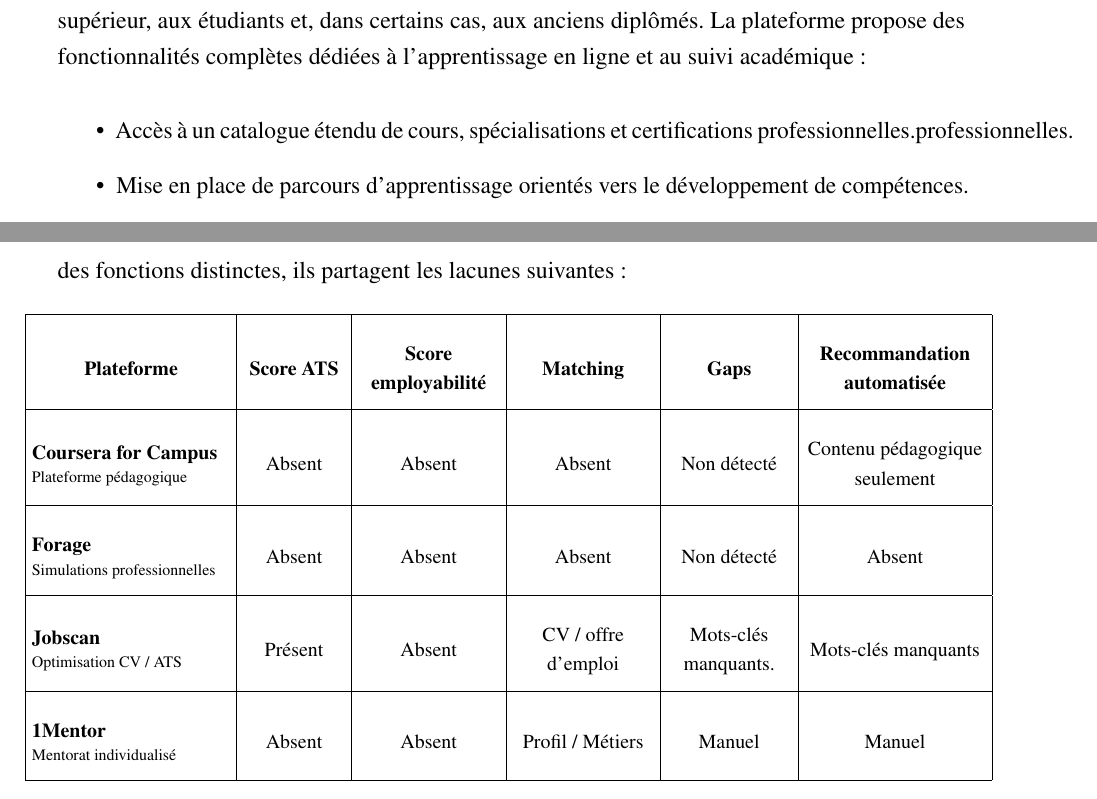
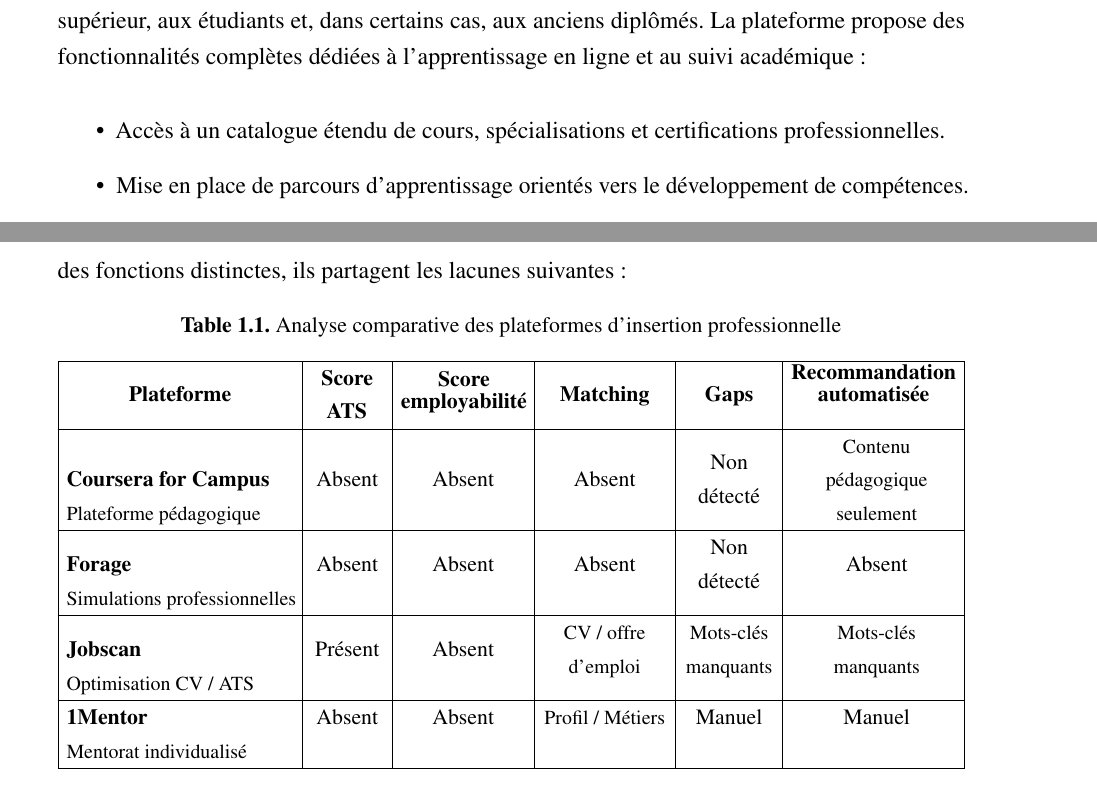
Before and after one commit to bolbol-z/latex-PFE, a LaTeX thesis (main.tex, which reads chapters/chapter1.tex, config/commands.tex): two parts of pages 20 and 25 of 50, joined at a grey line, cut so that both start at the same text. Compiled offline with pdfLaTeX.

Commit message:
Update chapter 1 table formatting and sync LaTeX build outputs

```diff
--- a/chapters/chapter1.tex
+++ b/chapters/chapter1.tex
@@ -159,7 +159,7 @@
 
 
 \begin{itemize}
-  \item Accès à un catalogue étendu de cours, spécialisations et certifications professionnelles.professionnelles.
+  \item Accès à un catalogue étendu de cours, spécialisations et certifications professionnelles.
   \item Mise en place de parcours d’apprentissage orientés vers le développement de compétences.
   \item Tableaux de bord permettant le suivi de la progression, de l’engagement et du taux de complétion.
   \item Évaluations, quiz et délivrance de certificats.
@@ -262,75 +262,66 @@
 
 L'examen global des plateformes Coursera for Campus, Forage, 1Mentor et Jobscan révèle des insuffisances majeures qui impactent la préparation des candidats. Bien que ces outils remplissent des fonctions distinctes, ils partagent les lacunes suivantes :
 
+
 \begin{table}[H]
 \centering
-\footnotesize % استخدام حجم خط أصغر قليلاً ليتناسب مع طول الكلمات
-
-\renewcommand{\arraystretch}{2.2}
-\setlength{\tabcolsep}{3pt} % تقليل المسافة الفارغة بين النص وجدار الخانة لتوفير مساحة للكلمات
-
-\makebox[0pt][c]{%
-\begin{tabular}{|>{\raggedright\arraybackslash}m{3.5cm}|
-                >{\centering\arraybackslash}m{1.8cm}|
-                >{\centering\arraybackslash}m{2.5cm}| % زيادة عرض هذا العمود للكلمة
-                >{\centering\arraybackslash}m{2.5cm}|
-                >{\centering\arraybackslash}m{2.2cm}|
-                >{\centering\arraybackslash}m{3.2cm}|} % زيادة عرض هذا العمود للكلمة
+\caption{Analyse comparative des plateformes d'insertion professionnelle}
+\label{tab:analyse-comparative-plateformes}
+\small
+\renewcommand{\arraystretch}{1.0}
+\setlength{\tabcolsep}{4pt}
+\begin{tabularx}{\textwidth}{|>{\RaggedRight\arraybackslash}X|
+                           >{\centering\arraybackslash}m{1.3cm}|
+                           >{\centering\arraybackslash}m{2.2cm}|
+                           >{\centering\arraybackslash}m{2.2cm}|
+                           >{\centering\arraybackslash}m{1.6cm}|
+                           >{\centering\arraybackslash}m{2.8cm}|}
 \hline
-\centering \textbf{Plateforme} &
+\multicolumn{1}{|c|}{\textbf{Plateforme}} &
 \textbf{Score ATS} &
-\textbf{Score employabilité} &
+\textbf{\shortstack[c]{Score\\employabilité}} &
 \textbf{Matching} &
 \textbf{Gaps} &
-\textbf{Recommandation automatisée} \\ \hline
+\multicolumn{1}{c|}{\textbf{\shortstack[c]{Recommandation\\automatisée}}} \\ \hline
 
-% الصف الأول
-\textbf{Coursera for Campus} \newline \scriptsize Plateforme pédagogique &
+\textbf{\mbox{Coursera for Campus}} \newline {\footnotesize \mbox{Plateforme pédagogique}} &
 Absent &
 Absent &
 Absent &
 Non détecté &
-Contenu pédagogique seulement \\ \hline
+{\footnotesize Contenu pédagogique seulement} \\ \hline
 
-% الصف الثاني
-\textbf{Forage} \newline \scriptsize Simulations professionnelles &
+\textbf{Forage} \newline {\footnotesize \mbox{Simulations professionnelles}} &
 Absent &
 Absent &
 Absent &
 Non détecté &
 Absent \\ \hline
 
-% الصف الثالث
-\textbf{Jobscan} \newline \scriptsize Optimisation CV / ATS &
+\textbf{Jobscan} \newline {\footnotesize Optimisation CV / ATS} &
 Présent &
 Absent &
-CV / offre d'emploi &
-Mots-clés manquants. &
-Mots-clés manquants \\ \hline
+{\footnotesize CV / offre d'emploi} &
+{\footnotesize Mots-clés manquants} &
+{\footnotesize Mots-clés manquants} \\ \hline
 
-% الصف الرابع
-\textbf{1Mentor} \newline \scriptsize Mentorat individualisé &
+\textbf{1Mentor} \newline {\footnotesize Mentorat individualisé} &
 Absent &
 Absent &
-Profil / Métiers &
+{\footnotesize Profil / Métiers} &
 Manuel &
 Manuel \\ \hline
-\end{tabular}
-}
 
+\end{tabularx}
 \end{table}
-
 % --------------------------------------------
 \subsection*{2.5 Solution proposée}
 \addcontentsline{toc}{subsection}{2.5 Solution proposée}
 % --------------------------------------------
 
 Afin de répondre à ces insuffisances, nous proposons la solution \textbf{LogiLink}, une plateforme innovante basée sur l'intelligence artificielle et spécifiquement destinée aux secteurs du transport et de la logistique. Ce système intelligent vise à réduire le décalage entre la formation académique et les exigences du marché.
-
 Plus précisément, LogiLink évalue les profils des étudiants à travers le calcul d'un score de compatibilité avec les systèmes de tri automatisés (score ATS), reposant sur des algorithmes avancés de traitement du langage naturel (NLP) afin d'analyser en profondeur le CV par rapport au poste visé.
-
 En complément, la plateforme détermine un score global d'employabilité, calculé de manière objective à partir des matières académiques étudiées par l'étudiant en fonction des exigences des métiers. Cette double évaluation permet de réaliser une analyse intelligente de correspondance (matching) pour identifier avec précision les écarts de compétences (\textit{skills gap}), déclenchant ensuite des recommandations stratégiques, notamment la suggestion de certificats ciblés, pour réduire ces lacunes et faciliter l'intégration sur le marché du travail.
-
 Enfin, pour assurer un suivi complet, les résultats sont présentés via des tableaux de bord interactifs spécifiquement adaptés aux étudiants de troisième année de licence, aux étudiants de deuxième année de master, ainsi qu'à l'administration de l'établissement, permettant d'une part aux étudiants de piloter leur progression individuelle, et d'autre part aux responsables pédagogiques d'avoir une visibilité globale sur les performances, l'employabilité des promotions et le suivi de leur insertion professionnelle, intégrant des mécanismes de retour d'expérience (feedback), afin d'améliorer continuellement le système de recommandation et de score.
 
 
--- a/config/commands.tex
+++ b/config/commands.tex
@@ -173,7 +173,7 @@
 
 \newcommand{\chapteropening}[4]{%
   \clearpage
-  \newgeometry{top=2cm, bottom=2cm, left=2.5cm, right=2cm}
+  \newgeometry{top=2cm, bottom=2cm, left=2.5cm, right=2.5cm}
   \thispagestyle{empty}%
 
   % ── 1. Measure width of number at 120pt ───────────────────────────────────
```
Also changed, not shown: main.pdf, chapters/chapter1.tex (1 more changed lines), 7 other files.
